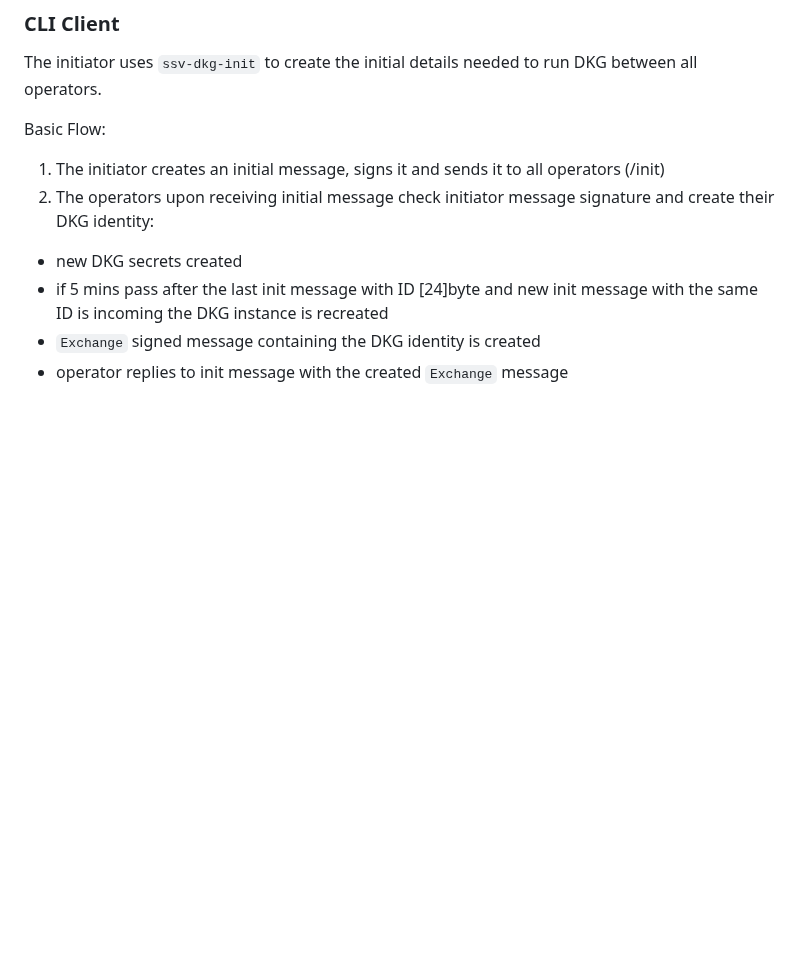
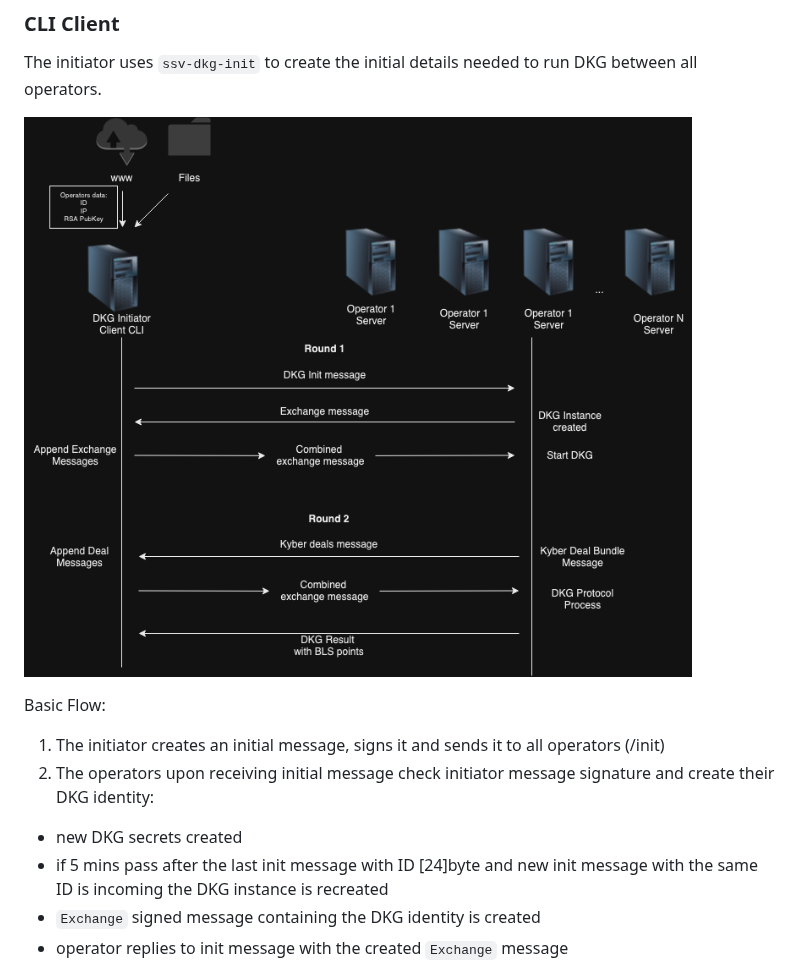
Before and after one commit to ssvlabs/ssv-dkg, a Markdown page: README.md, the part around the change. Drawn GitHub-style; pictures changed too: imgs/DKGinit.drawio.png (added); blank space fills up the shorter version.

Commit message:
update flow diagram + TODOs

```diff
--- a/README.md
+++ b/README.md
@@ -9,6 +9,8 @@ The data of the operators (ID, IP, Pubkey) can be collected in any way, for exam
 ### CLI Client
 
 The initiator uses `ssv-dkg-init` to create the initial details needed to run DKG between all operators.
+
+![flow](./imgs/DKGinit.drawio.png)
 
 Basic Flow:
 
```
Also changed, not shown: 2 other files.
